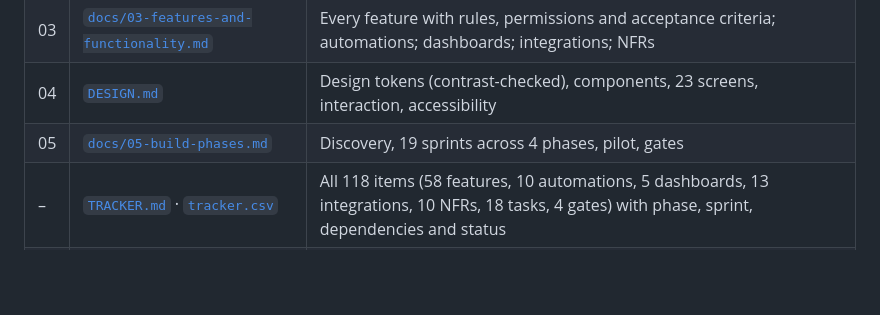
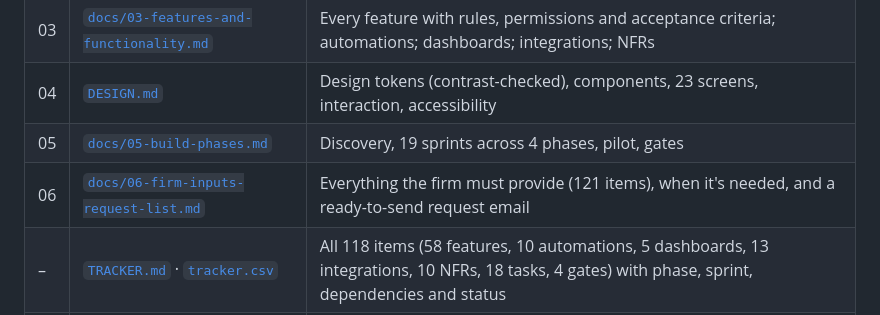
Before and after one commit to hrdikpande/archi-flow-02, a Markdown page: README.md, the part around the change. Rendered like a GitHub page; blank space fills up the shorter version.

```diff
--- a/README.md
+++ b/README.md
@@ -14,6 +14,7 @@ Prepared by LatentIQ on 23 Oct 2026, from the research document *Architecture Fi
 | 03 | [`docs/03-features-and-functionality.md`](docs/03-features-and-functionality.md) | Every feature with rules, permissions and acceptance criteria; automations; dashboards; integrations; NFRs |
 | 04 | [`DESIGN.md`](DESIGN.md) | Design tokens (contrast-checked), components, 23 screens, interaction, accessibility |
 | 05 | [`docs/05-build-phases.md`](docs/05-build-phases.md) | Discovery, 19 sprints across 4 phases, pilot, gates |
+| 06 | [`docs/06-firm-inputs-request-list.md`](docs/06-firm-inputs-request-list.md) | Everything the firm must provide (121 items), when it's needed, and a ready-to-send request email |
 | – | [`TRACKER.md`](TRACKER.md) · [`tracker.csv`](tracker.csv) | All 118 items (58 features, 10 automations, 5 dashboards, 13 integrations, 10 NFRs, 18 tasks, 4 gates) with phase, sprint, dependencies and status |
 | – | [`BUILD_PROMPT.md`](BUILD_PROMPT.md) | Master prompt, sprint kickoff prompts and review prompt for a coding agent |
 | – | [`CLAUDE.md`](CLAUDE.md) | Repo rules for coding agents |
```
Also changed, not shown: docs/06-firm-inputs-request-list.md (added, +282 -0 lines).
